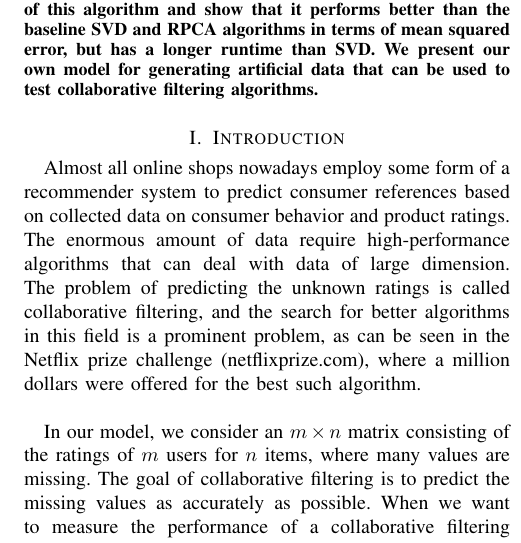
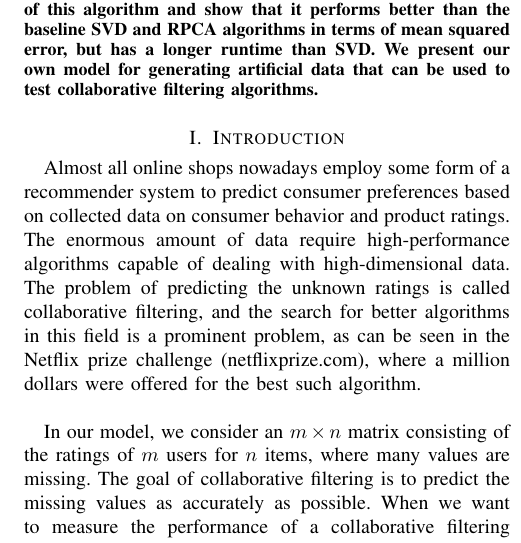
Before and after one commit to d-s-d/CIL14-CF, a LaTeX paper (CIL_Paper/CIL_Paper.tex): part of one column of page 1 of 4, cut so that both start at the same text. Compiled offline with pdfLaTeX.

Commit message:
minor correction

```diff
--- a/CIL_Paper/CIL_Paper.tex
+++ b/CIL_Paper/CIL_Paper.tex
@@ -32,7 +32,7 @@ model for generating artificial data that can be used to test collaborative filt
 \end{abstract}
 
 \section{Introduction}
-Almost all online shops nowadays employ some form of a recommender system to predict consumer references based on collected data on consumer behavior and product ratings. The enormous amount of data require high-performance algorithms that can deal with data of large dimension. The problem of predicting the unknown ratings is called collaborative filtering, and the search for better algorithms in this field is a prominent problem, as can be seen in the Netflix prize challenge (netflixprize.com), where a million dollars were offered for the best such algorithm. \\
+Almost all online shops nowadays employ some form of a recommender system to predict consumer preferences based on collected data on consumer behavior and product ratings. The enormous amount of data require high-performance algorithms capable of dealing with high-dimensional data. The problem of predicting the unknown ratings is called collaborative filtering, and the search for better algorithms in this field is a prominent problem, as can be seen in the Netflix prize challenge (netflixprize.com), where a million dollars were offered for the best such algorithm. \\
 
 In our model, we consider an $m \times n$ matrix consisting of the ratings of $m$ users for $n$ items,
 where many values are missing. The goal of collaborative filtering is to predict the missing values as accurately as possible.
```
